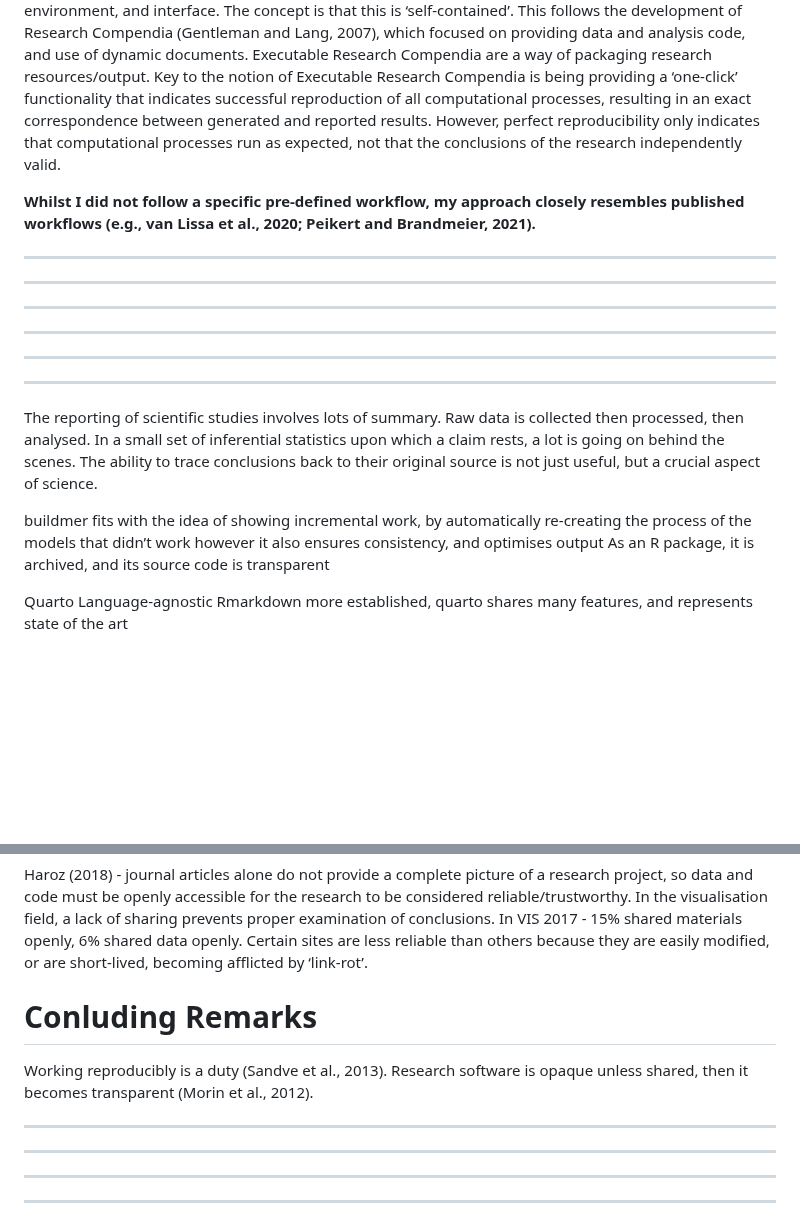
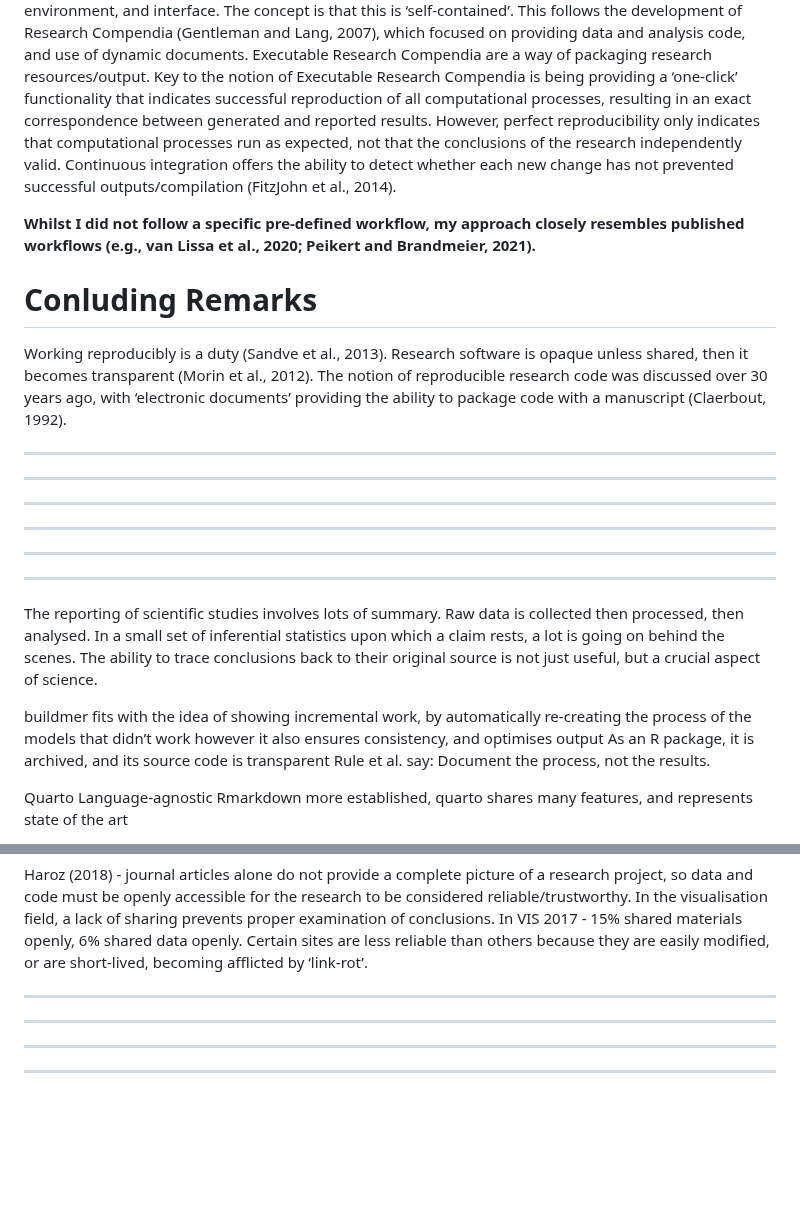
Before and after one commit to duncanbradley/thesis, a Markdown page: reproducibility.md, 2 parts joined by grey strips. Drawn GitHub-style; blank space fills up the shorter version.

```diff
--- a/reproducibility.md
+++ b/reproducibility.md
@@ -209,8 +189,17 @@ Through version control, archiving of changes to a document does not rely solely
 Reproducing the environment used to generate a container is an additional challenge to the sustainability of this solution (Grüning et al., 2018).
 *Peikert and Brandmeier, 2021* - Make (and Makefiles) outline the sequence in which programmes should be executed, so is appropriate when a workflow involves significant processing of data prior to analysis.
 *Nüst et al., 2017* - introduce the notion of Executable Research Compendia, providing data, code, computational environment, and interface. The concept is that this is ‘self-contained’. This follows the development of Research Compendia (Gentleman and Lang, 2007), which focused on providing data and analysis code, and use of dynamic documents. Executable Research Compendia are a way of packaging research resources/output. Key to the notion of Executable Research Compendia is being providing a ‘one-click’ functionality that indicates successful reproduction of all computational processes, resulting in an exact correspondence between generated and reported results. However, perfect reproducibility only indicates that computational processes run as expected, not that the conclusions of the research independently valid.
+Continuous integration offers the ability to detect whether each new change has not prevented successful outputs/compilation (FitzJohn et al., 2014).
 
 **Whilst I did not follow a specific pre-defined workflow, my approach closely resembles published workflows (e.g., van Lissa et al., 2020; Peikert and Brandmeier, 2021).**
+
+
+# Conluding Remarks
+
+Working reproducibly is a duty (Sandve et al., 2013).
+Research software is opaque unless shared, then it becomes transparent (Morin et al., 2012).
+The notion of reproducible research code was discussed over 30 years ago, with ‘electronic documents’ providing the ability to package code with a manuscript (Claerbout, 1992).
+
 
 __ __ __ __ __ __ __ __ __ __ __ __ __ __ __ __ __ __ __ __ __ __ __ __ __ __ __ __ __ __ __ __ __ __ __ __ __ __ __ __ __ __ __
 __ __ __ __ __ __ __ __ __ __ __ __ __ __ __ __ __ __ __ __ __ __ __ __ __ __ __ __ __ __ __ __ __ __ __ __ __ __ __ __ __ __ __
@@ -224,6 +213,7 @@ The reporting of scientific studies involves lots of summary. Raw data is collec
 buildmer fits with the idea of showing incremental work, by automatically re-creating the process of the models that didn’t work
 however it also ensures consistency, and optimises output
 As an R package, it is archived, and its source code is transparent
+Rule et al. say: Document the process, not the results.
 
 Quarto
 Language-agnostic
@@ -242,11 +232,6 @@ Kosara and Haroz suggest that the absence of a replication crisis in the visuali
 Their papers discusses several features of poor-quality/sub-standard empirical work that might invalidate a study’s conclusions. Along with other issues (including excessive research degrees of freedom and experimental design issues), they discuss how issues in statistical analysis, such as misapplication of statistical tests, jeopardise validity. To remedy this, data and analysis code should be shared publicly. This facilitates identification of problems and their subsequent rectification. This practices serves as proof of validity: being transparent about analytic process lends credibility. Documenting experimental design assists identifcation of issues/confirmation of good design. Sharing *everything* allows others to carry out all three types of replication to be achieved - including those which are typically challenging - reanalysis and direct replication.
 
 Haroz (2018) - journal articles alone do not provide a complete picture of a research project, so data and code must be openly accessible for the research to be considered reliable/trustworthy. In the visualisation field, a lack of sharing prevents proper examination of conclusions. In VIS 2017 - 15% shared materials openly, 6% shared data openly. Certain sites are less reliable than others because they are easily modified, or are short-lived, becoming afflicted by ‘link-rot’.
-
-# Conluding Remarks
-
-Working reproducibly is a duty (Sandve et al., 2013).
-Research software is opaque unless shared, then it becomes transparent (Morin et al., 2012).
 
 
 __ __ __ __ __ __ __ __ __ __ __ __ __ __ __ __ __ __ __ __ __ __ __ __ __ __ __ __ __ __ __ __ __ __ __ __ __ __ __ __ __ __ __
```
Also changed, not shown: other parts of reproducibility.md (+15 -26 lines).
